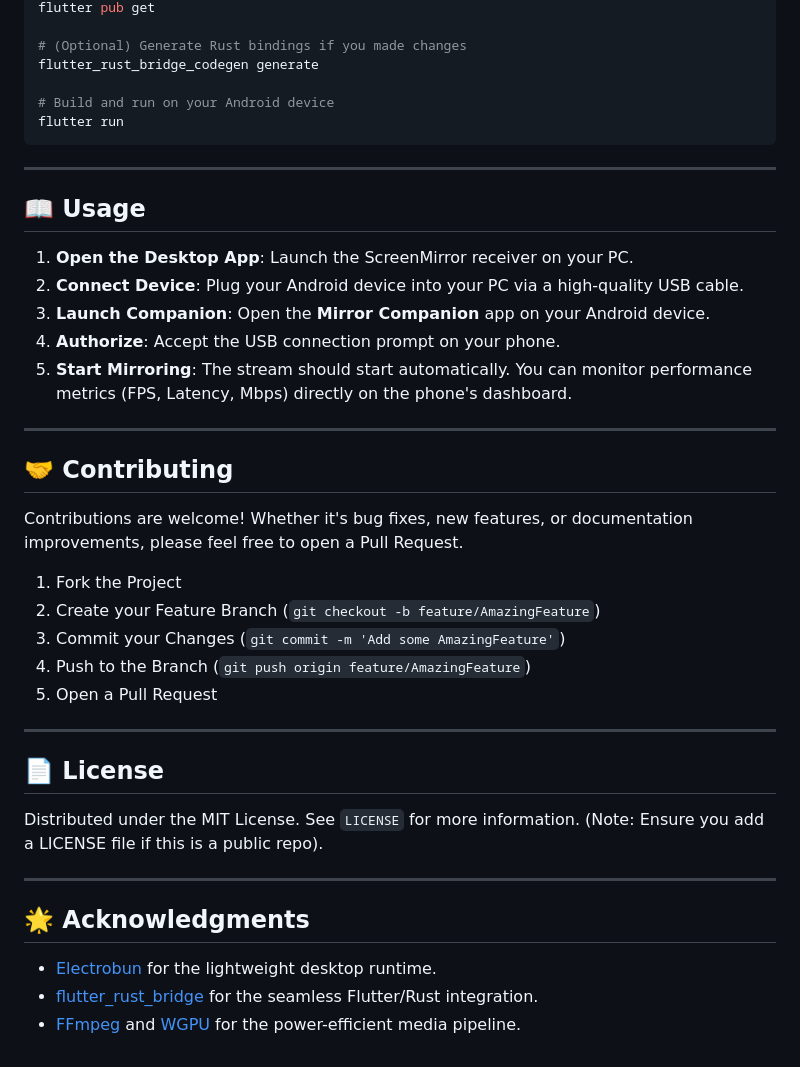
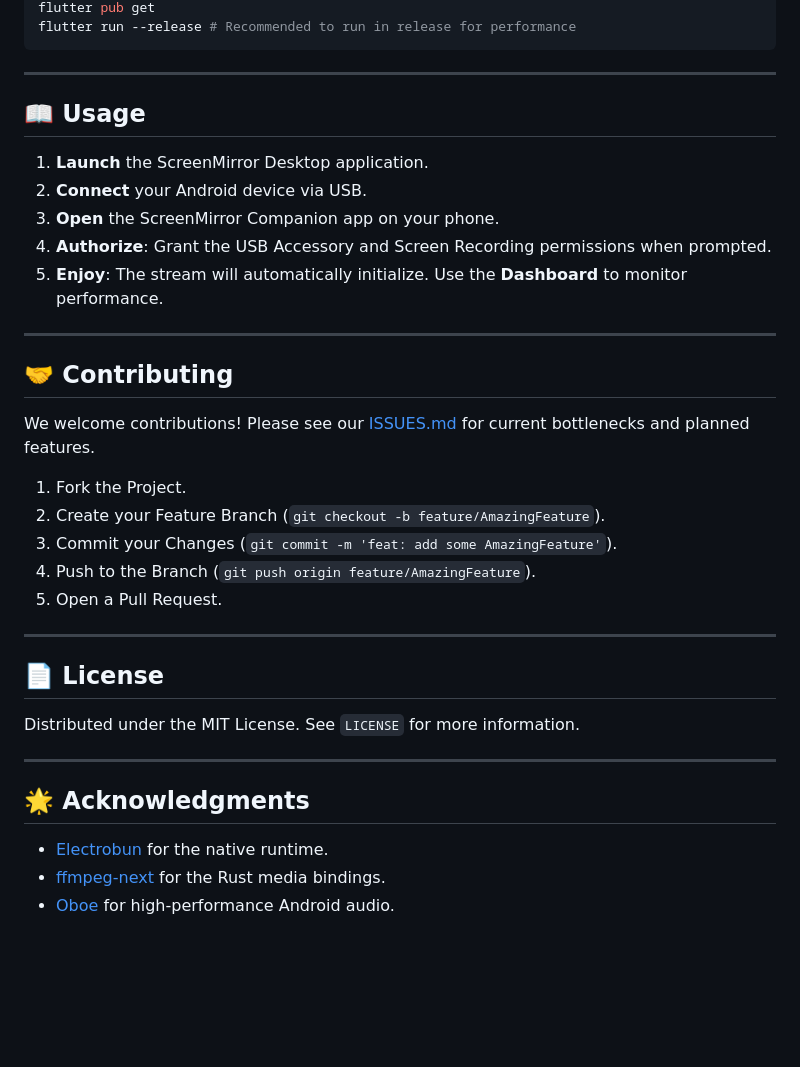
Before and after one commit to balaji-premkumar/screenmirror, a Markdown page: README.md, the part around one of its changes. Drawn GitHub-style; blank space fills up the shorter version.

````diff
--- a/README.md
+++ b/README.md
@@ -74,44 +75,39 @@ cd mobileApp
 flutter pub get
-
-# (Optional) Generate Rust bindings if you made changes
-flutter_rust_bridge_codegen generate
-
-# Build and run on your Android device
-flutter run
+flutter run --release # Recommended to run in release for performance
 ```
 
 ---
 
 ## 📖 Usage
 
-1.  **Open the Desktop App**: Launch the ScreenMirror receiver on your PC.
-2.  **Connect Device**: Plug your Android device into your PC via a high-quality USB cable.
-3.  **Launch Companion**: Open the **Mirror Companion** app on your Android device.
-4.  **Authorize**: Accept the USB connection prompt on your phone.
-5.  **Start Mirroring**: The stream should start automatically. You can monitor performance metrics (FPS, Latency, Mbps) directly on the phone's dashboard.
+1.  **Launch** the ScreenMirror Desktop application.
+2.  **Connect** your Android device via USB.
+3.  **Open** the ScreenMirror Companion app on your phone.
+4.  **Authorize**: Grant the USB Accessory and Screen Recording permissions when prompted.
+5.  **Enjoy**: The stream will automatically initialize. Use the **Dashboard** to monitor performance.
 
 ---
 
 ## 🤝 Contributing
 
-Contributions are welcome! Whether it's bug fixes, new features, or documentation improvements, please feel free to open a Pull Request.
+We welcome contributions! Please see our [ISSUES.md](ISSUES.md) for current bottlenecks and planned features.
 
-1.  Fork the Project
-2.  Create your Feature Branch (`git checkout -b feature/AmazingFeature`)
-3.  Commit your Changes (`git commit -m 'Add some AmazingFeature'`)
-4.  Push to the Branch (`git push origin feature/AmazingFeature`)
-5.  Open a Pull Request
+1.  Fork the Project.
+2.  Create your Feature Branch (`git checkout -b feature/AmazingFeature`).
+3.  Commit your Changes (`git commit -m 'feat: add some AmazingFeature'`).
+4.  Push to the Branch (`git push origin feature/AmazingFeature`).
+5.  Open a Pull Request.
 
 ---
 
 ## 📄 License
 
-Distributed under the MIT License. See `LICENSE` for more information. (Note: Ensure you add a LICENSE file if this is a public repo).
+Distributed under the MIT License. See `LICENSE` for more information.
 
 ---
 
 ## 🌟 Acknowledgments
 
-- [Electrobun](https://github.com/mitch-m/electrobun) for the lightweight desktop runtime.
-- [flutter_rust_bridge](https://github.com/fzyzcjy/flutter_rust_bridge) for the seamless Flutter/Rust integration.
-- [FFmpeg](https://ffmpeg.org/) and [WGPU](https://wgpu.rs/) for the power-efficient media pipeline.
+- [Electrobun](https://github.com/mitch-m/electrobun) for the native runtime.
+- [ffmpeg-next](https://github.com/zmwangx/rust-ffmpeg) for the Rust media bindings.
+- [Oboe](https://github.com/google/oboe) for high-performance Android audio.
````
Also changed, not shown: other parts of README.md (+48 -47 lines), ISSUES.md (+47 -111 lines).
